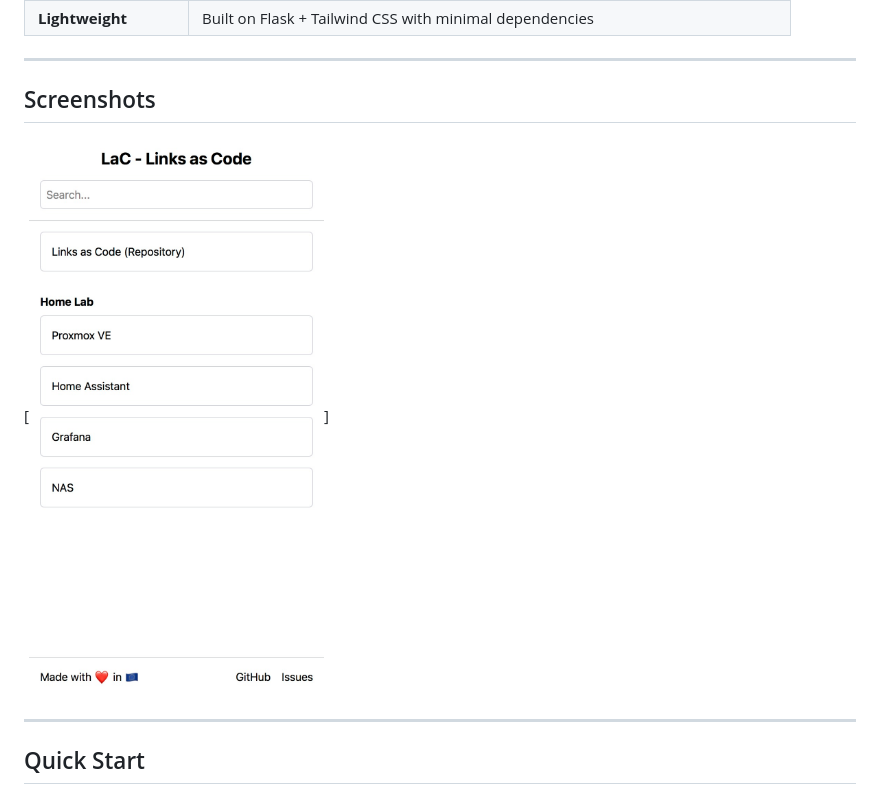
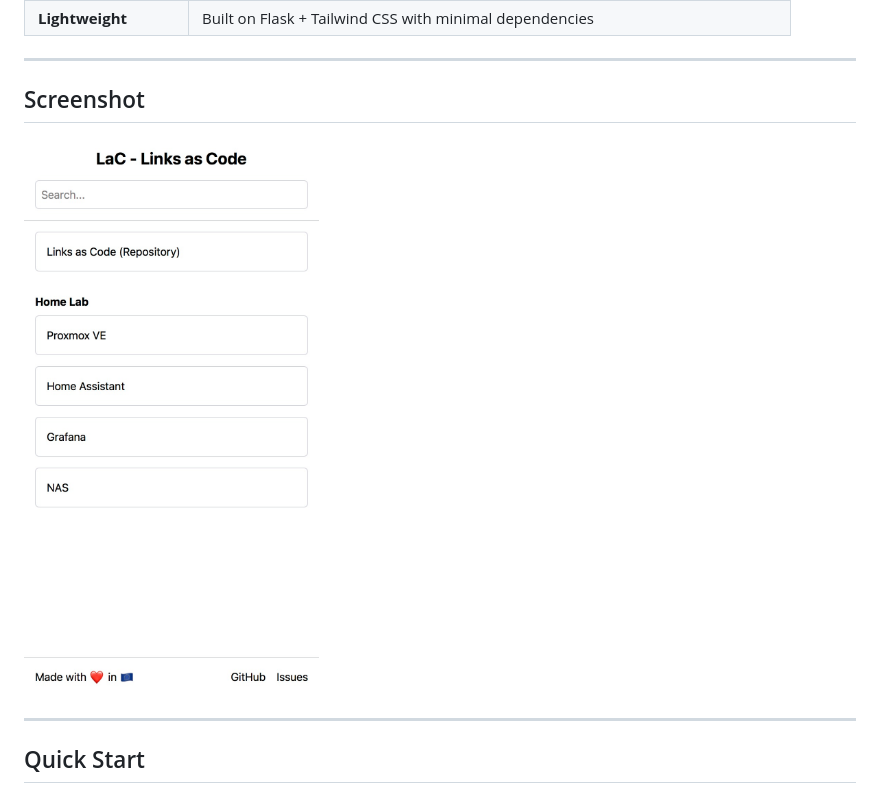
Before and after one commit to rothdennis/links-as-code, a Markdown page: README.md, the part around the change. Drawn GitHub-style.

Commit message:
resize screenshot

```diff
--- a/README.md
+++ b/README.md
@@ -22,9 +22,9 @@
 
 ---
 
-## Screenshots
+## Screenshot
 
-[![screenshot mobile](img/screenshot_mobile.jpg)]
+<img src="img/screenshot_mobile.jpg" alt="screenshot mobile" style="width:300px;"/>
 
 ---
 
```
